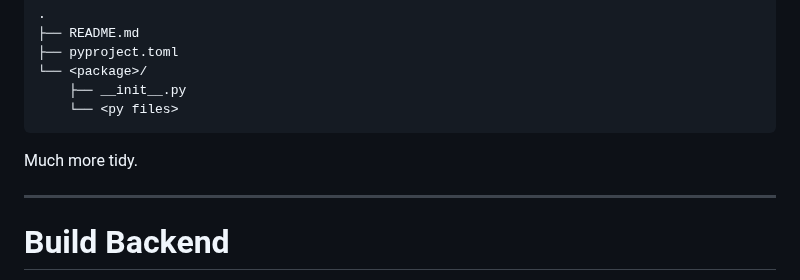
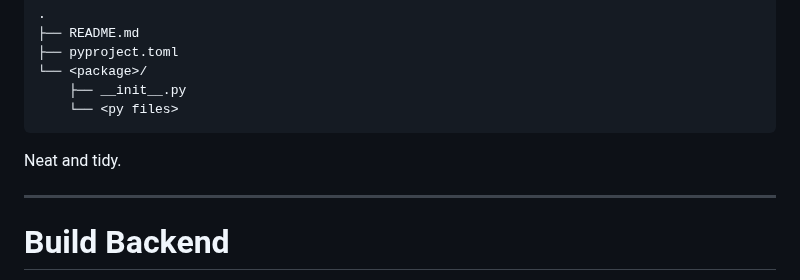
Before and after one commit to jond01/pycon-il-23, a Markdown page: slides.md, the part around the change. Rendered like a GitHub page.

Commit message:
Rephrase a sentence
Also, avoid the "more tidy" spelling mistake.

````diff
--- a/slides.md
+++ b/slides.md
@@ -246,7 +246,7 @@ With all the configurations and the dependencies in `pyproject.toml`:
     └── <py files>
 ```
 
-Much more tidy.
+Neat and tidy.
 
 </div>
 
````
